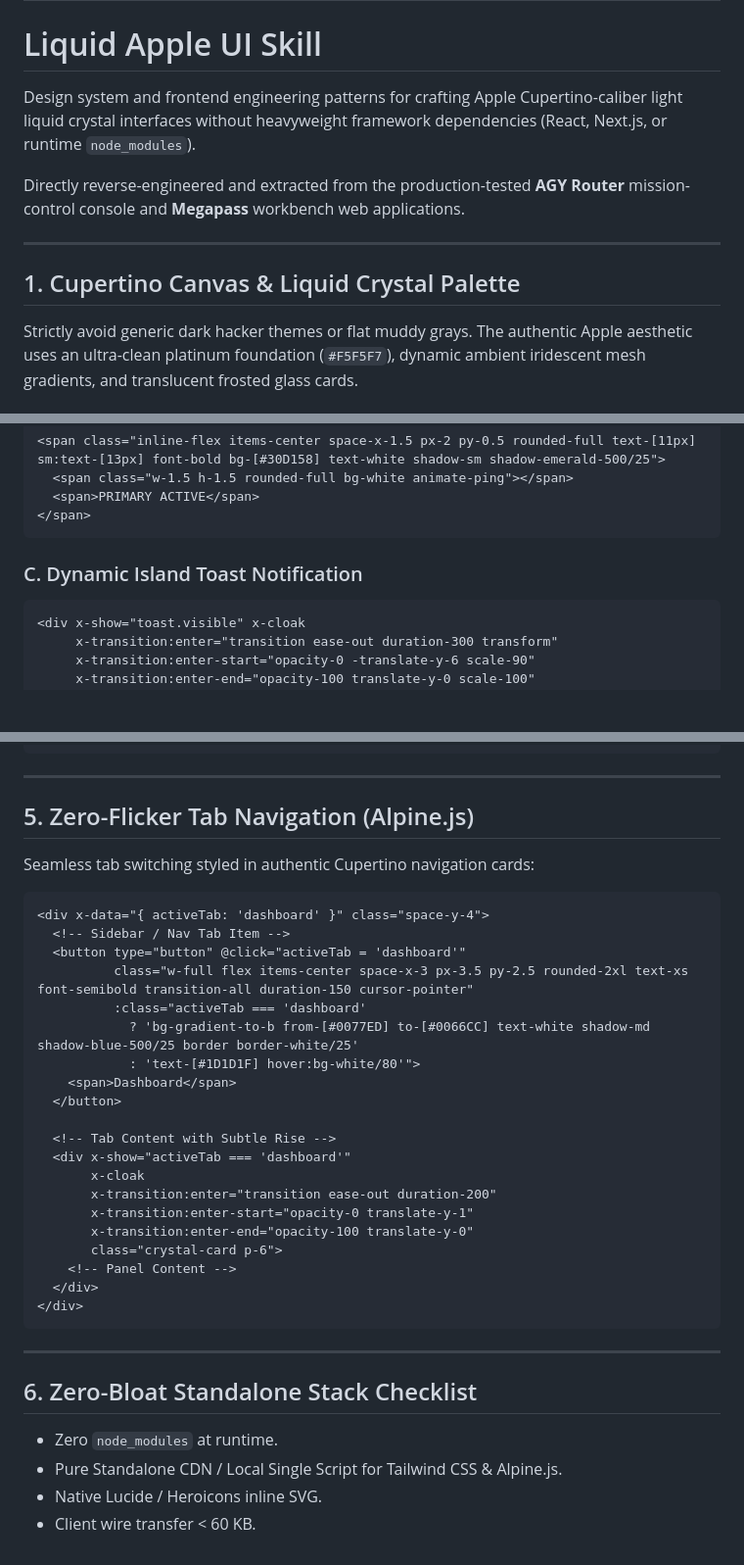
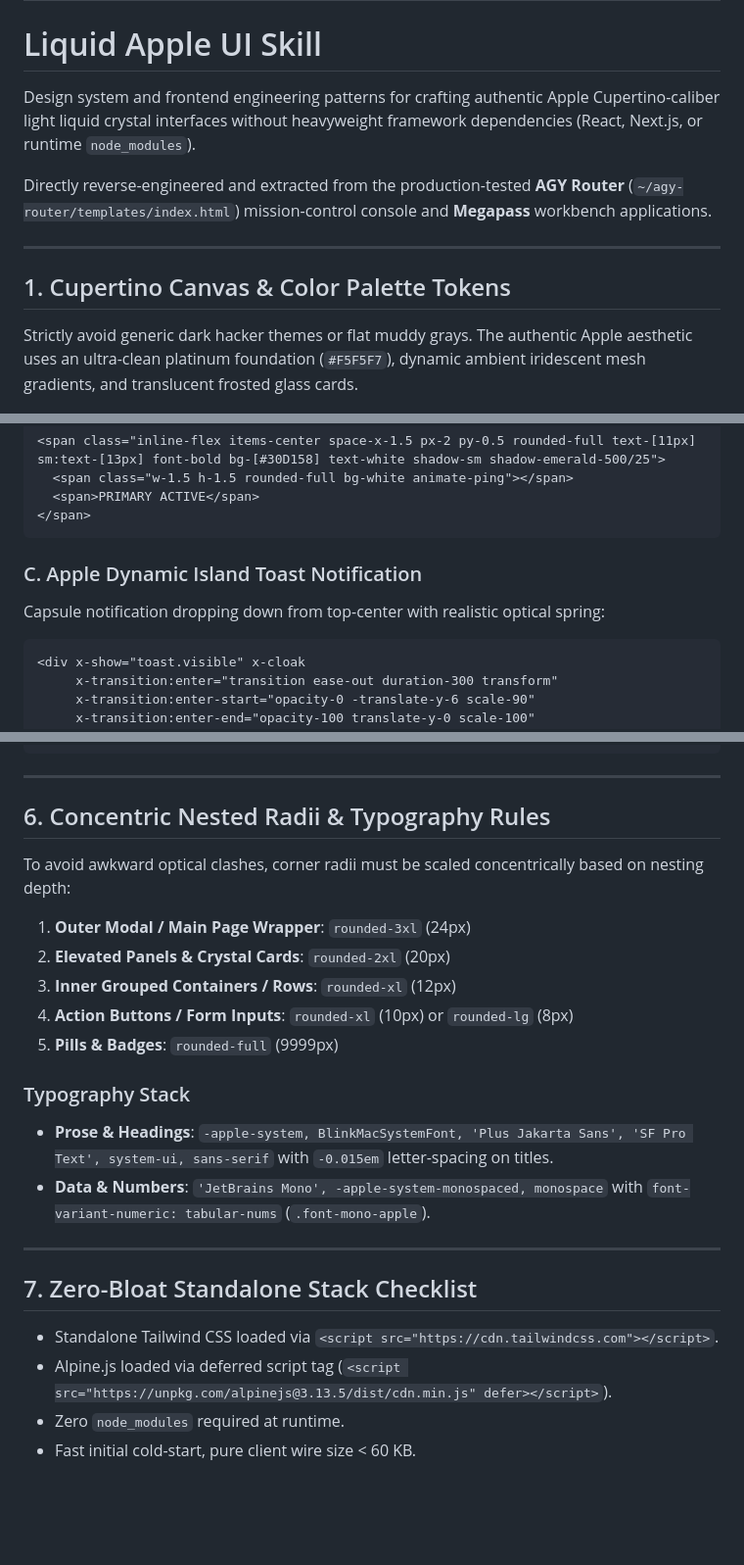
Before and after one commit to 4ntiDandruff/zero-bloat-skills, a Markdown page: skills/liquid-apple-ui-skill/SKILL.md, 3 parts joined by grey strips. Shown at 98% size. GitHub-like rendering; blank space fills up the shorter version.

````diff
--- a/skills/liquid-apple-ui-skill/SKILL.md
+++ b/skills/liquid-apple-ui-skill/SKILL.md
@@ -5,13 +5,13 @@ description: "Apple-inspired Cupertino liquid crystal UI design system: iridesce
 
 # Liquid Apple UI Skill
 
-Design system and frontend engineering patterns for crafting Apple Cupertino-caliber light liquid crystal interfaces without heavyweight framework dependencies (React, Next.js, or runtime `node_modules`).
+Design system and frontend engineering patterns for crafting authentic Apple Cupertino-caliber light liquid crystal interfaces without heavyweight framework dependencies (React, Next.js, or runtime `node_modules`).
 
-Directly reverse-engineered and extracted from the production-tested **AGY Router** mission-control console and **Megapass** workbench web applications.
+Directly reverse-engineered and extracted from the production-tested **AGY Router** (`~/agy-router/templates/index.html`) mission-control console and **Megapass** workbench applications.
 
 ---
 
-## 1. Cupertino Canvas & Liquid Crystal Palette
+## 1. Cupertino Canvas & Color Palette Tokens
 
 Strictly avoid generic dark hacker themes or flat muddy grays. The authentic Apple aesthetic uses an ultra-clean platinum foundation (`#F5F5F7`), dynamic ambient iridescent mesh gradients, and translucent frosted glass cards.
 
@@ -202,8 +227,8 @@ Signature rounded capsule badges from the AGY Router production console:
 </span>
 ```
 
-### C. Dynamic Island Toast Notification
-
+### C. Apple Dynamic Island Toast Notification
+Capsule notification dropping down from top-center with realistic optical spring:
 ```html
 <div x-show="toast.visible" x-cloak
      x-transition:enter="transition ease-out duration-300 transform"
@@ -249,38 +315,25 @@ Signature rounded capsule badges from the AGY Router production console:
 
 ---
 
-## 5. Zero-Flicker Tab Navigation (Alpine.js)
+## 6. Concentric Nested Radii & Typography Rules
 
-Seamless tab switching styled in authentic Cupertino navigation cards:
+To avoid awkward optical clashes, corner radii must be scaled concentrically based on nesting depth:
 
-```html
-<div x-data="{ activeTab: 'dashboard' }" class="space-y-4">
-  <!-- Sidebar / Nav Tab Item -->
-  <button type="button" @click="activeTab = 'dashboard'"
-          class="w-full flex items-center space-x-3 px-3.5 py-2.5 rounded-2xl text-xs font-semibold transition-all duration-150 cursor-pointer"
-          :class="activeTab === 'dashboard'
-            ? 'bg-gradient-to-b from-[#0077ED] to-[#0066CC] text-white shadow-md shadow-blue-500/25 border border-white/25'
-            : 'text-[#1D1D1F] hover:bg-white/80'">
-    <span>Dashboard</span>
-  </button>
+1. **Outer Modal / Main Page Wrapper**: `rounded-3xl` (24px)
+2. **Elevated Panels & Crystal Cards**: `rounded-2xl` (20px)
+3. **Inner Grouped Containers / Rows**: `rounded-xl` (12px)
+4. **Action Buttons / Form Inputs**: `rounded-xl` (10px) or `rounded-lg` (8px)
+5. **Pills & Badges**: `rounded-full` (9999px)
 
-  <!-- Tab Content with Subtle Rise -->
-  <div x-show="activeTab === 'dashboard'"
-       x-cloak
-       x-transition:enter="transition ease-out duration-200"
-       x-transition:enter-start="opacity-0 translate-y-1"
-       x-transition:enter-end="opacity-100 translate-y-0"
-       class="crystal-card p-6">
-    <!-- Panel Content -->
-  </div>
-</div>
-```
+### Typography Stack
+- **Prose & Headings**: `-apple-system, BlinkMacSystemFont, 'Plus Jakarta Sans', 'SF Pro Text', system-ui, sans-serif` with `-0.015em` letter-spacing on titles.
+- **Data & Numbers**: `'JetBrains Mono', -apple-system-monospaced, monospace` with `font-variant-numeric: tabular-nums` (`.font-mono-apple`).
 
 ---
 
-## 6. Zero-Bloat Standalone Stack Checklist
+## 7. Zero-Bloat Standalone Stack Checklist
 
-- Zero `node_modules` at runtime.
-- Pure Standalone CDN / Local Single Script for Tailwind CSS & Alpine.js.
-- Native Lucide / Heroicons inline SVG.
-- Client wire transfer < 60 KB.
+- Standalone Tailwind CSS loaded via `<script src="https://cdn.tailwindcss.com"></script>`.
+- Alpine.js loaded via deferred script tag (`<script src="https://unpkg.com/alpinejs@3.13.5/dist/cdn.min.js" defer></script>`).
+- Zero `node_modules` required at runtime.
+- Fast initial cold-start, pure client wire size < 60 KB.
````
Also changed, not shown: other parts of skills/liquid-apple-ui-skill/SKILL.md (+221 -155 lines).
